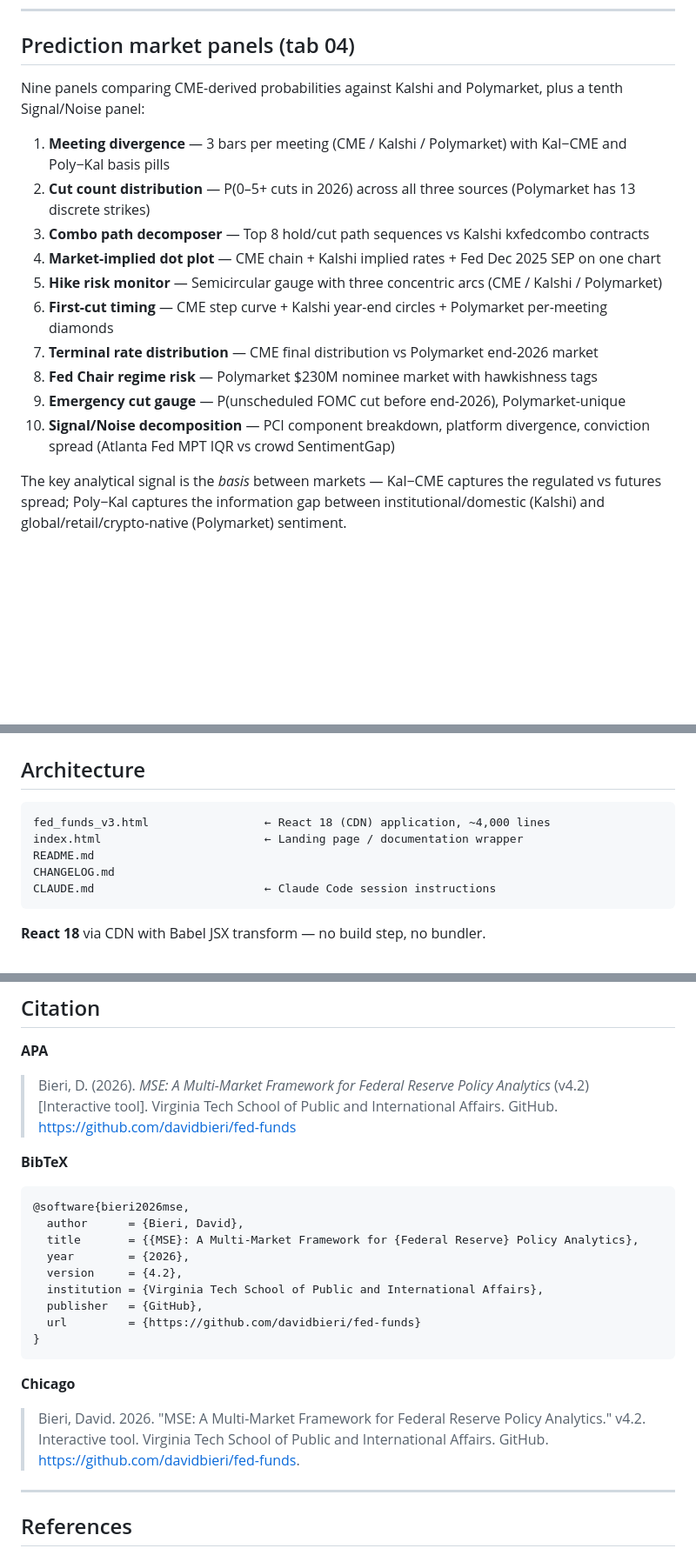
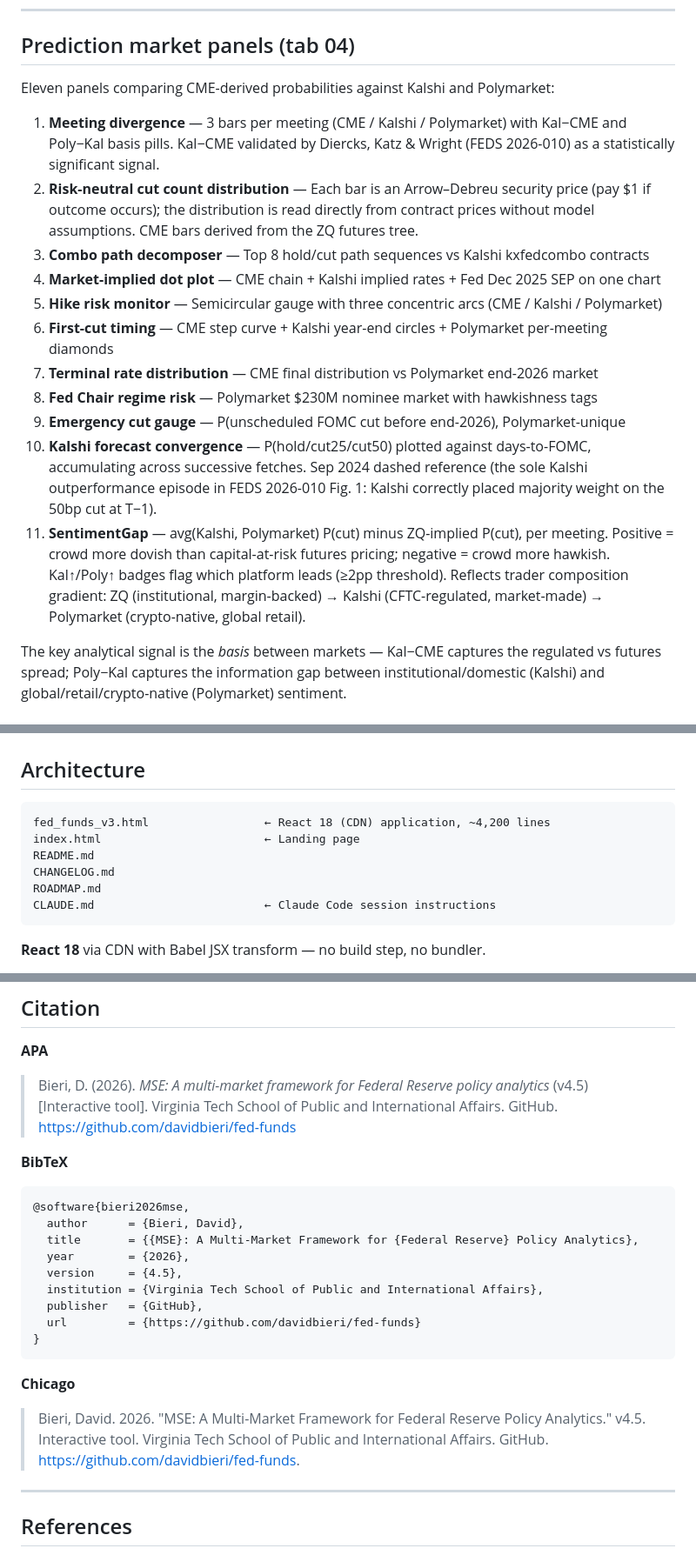
Before and after one commit to davidbieri/fed-funds, a Markdown page: README.md, 3 parts joined by grey strips. Shown at 87% size. Drawn GitHub-style; blank space fills up the shorter version.

````diff
--- a/README.md
+++ b/README.md
@@ -195,10 +195,10 @@ Live refresh uses the Anthropic API with web search (`claude-sonnet-4-6`). Insid
 
 ## Prediction market panels (tab 04)
 
-Nine panels comparing CME-derived probabilities against Kalshi and Polymarket, plus a tenth Signal/Noise panel:
+Eleven panels comparing CME-derived probabilities against Kalshi and Polymarket:
 
-1. **Meeting divergence** — 3 bars per meeting (CME / Kalshi / Polymarket) with Kal−CME and Poly−Kal basis pills
-2. **Cut count distribution** — P(0–5+ cuts in 2026) across all three sources (Polymarket has 13 discrete strikes)
+1. **Meeting divergence** — 3 bars per meeting (CME / Kalshi / Polymarket) with Kal−CME and Poly−Kal basis pills. Kal−CME validated by Diercks, Katz & Wright (FEDS 2026-010) as a statistically significant signal.
+2. **Risk-neutral cut count distribution** — Each bar is an Arrow–Debreu security price (pay $1 if outcome occurs); the distribution is read directly from contract prices without model assumptions. CME bars derived from the ZQ futures tree.
 3. **Combo path decomposer** — Top 8 hold/cut path sequences vs Kalshi kxfedcombo contracts
 4. **Market-implied dot plot** — CME chain + Kalshi implied rates + Fed Dec 2025 SEP on one chart
 5. **Hike risk monitor** — Semicircular gauge with three concentric arcs (CME / Kalshi / Polymarket)
@@ -206,7 +206,8 @@ Nine panels comparing CME-derived probabilities against Kalshi and Polymarket, p
 7. **Terminal rate distribution** — CME final distribution vs Polymarket end-2026 market
 8. **Fed Chair regime risk** — Polymarket $230M nominee market with hawkishness tags
 9. **Emergency cut gauge** — P(unscheduled FOMC cut before end-2026), Polymarket-unique
-10. **Signal/Noise decomposition** — PCI component breakdown, platform divergence, conviction spread (Atlanta Fed MPT IQR vs crowd SentimentGap)
+10. **Kalshi forecast convergence** — P(hold/cut25/cut50) plotted against days-to-FOMC, accumulating across successive fetches. Sep 2024 dashed reference (the sole Kalshi outperformance episode in FEDS 2026-010 Fig. 1: Kalshi correctly placed majority weight on the 50bp cut at T−1).
+11. **SentimentGap** — avg(Kalshi, Polymarket) P(cut) minus ZQ-implied P(cut), per meeting. Positive = crowd more dovish than capital-at-risk futures pricing; negative = crowd more hawkish. Kal↑/Poly↑ badges flag which platform leads (≥2pp threshold). Reflects trader composition gradient: ZQ (institutional, margin-backed) → Kalshi (CFTC-regulated, market-made) → Polymarket (crypto-native, global retail).
 
 The key analytical signal is the *basis* between markets — Kal−CME captures the regulated vs futures spread; Poly−Kal captures the information gap between institutional/domestic (Kalshi) and global/retail/crypto-native (Polymarket) sentiment.
 
@@ -265,10 +266,11 @@ ZQ prices are derived from the CME N/M weighting formula at each FOMC meeting. S
 ## Architecture
 
 ```
-fed_funds_v3.html                 ← React 18 (CDN) application, ~4,000 lines
-index.html                        ← Landing page / documentation wrapper
+fed_funds_v3.html                 ← React 18 (CDN) application, ~4,200 lines
+index.html                        ← Landing page
 README.md
 CHANGELOG.md
+ROADMAP.md
 CLAUDE.md                         ← Claude Code session instructions
 ```
 
@@ -347,7 +349,7 @@ Where MSE extends beyond WIRP: prediction market integration (Kalshi, Polymarket
 ## Citation
 
 **APA**
-> Bieri, D. (2026). *MSE: A Multi-Market Framework for Federal Reserve Policy Analytics* (v4.2) [Interactive tool]. Virginia Tech School of Public and International Affairs. GitHub. https://github.com/davidbieri/fed-funds
+> Bieri, D. (2026). *MSE: A multi-market framework for Federal Reserve policy analytics* (v4.5) [Interactive tool]. Virginia Tech School of Public and International Affairs. GitHub. https://github.com/davidbieri/fed-funds
 
 **BibTeX**
 ```bibtex
@@ -355,7 +357,7 @@ Where MSE extends beyond WIRP: prediction market integration (Kalshi, Polymarket
   author      = {Bieri, David},
   title       = {{MSE}: A Multi-Market Framework for {Federal Reserve} Policy Analytics},
   year        = {2026},
-  version     = {4.2},
+  version     = {4.5},
   institution = {Virginia Tech School of Public and International Affairs},
   publisher   = {GitHub},
   url         = {https://github.com/davidbieri/fed-funds}
@@ -363,7 +365,7 @@ Where MSE extends beyond WIRP: prediction market integration (Kalshi, Polymarket
 ```
 
 **Chicago**
-> Bieri, David. 2026. "MSE: A Multi-Market Framework for Federal Reserve Policy Analytics." v4.2. Interactive tool. Virginia Tech School of Public and International Affairs. GitHub. https://github.com/davidbieri/fed-funds.
+> Bieri, David. 2026. "MSE: A Multi-Market Framework for Federal Reserve Policy Analytics." v4.5. Interactive tool. Virginia Tech School of Public and International Affairs. GitHub. https://github.com/davidbieri/fed-funds.
 
 ---
 
````
Also changed, not shown: other parts of README.md (+3 -2 lines), CLAUDE.md (+40 -51 lines).
